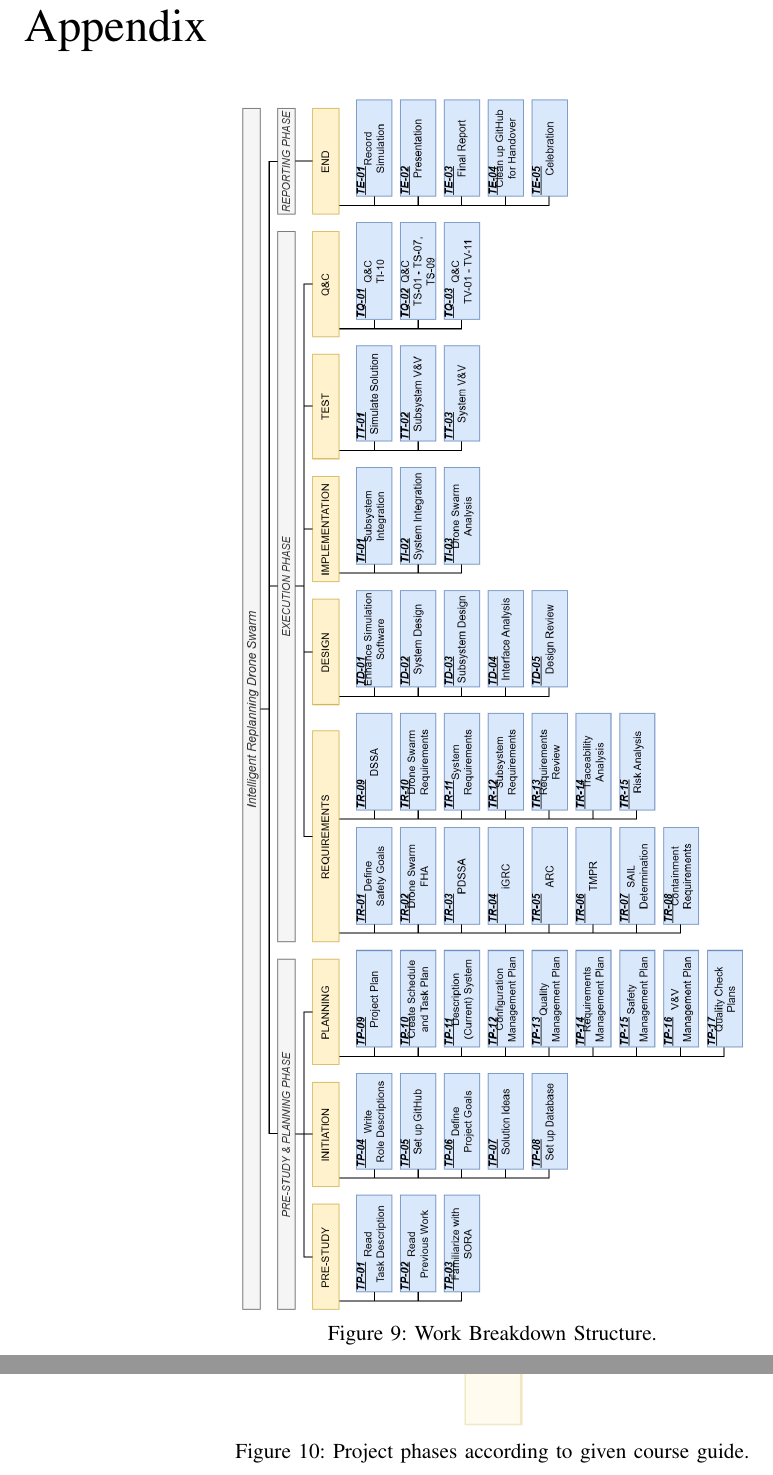
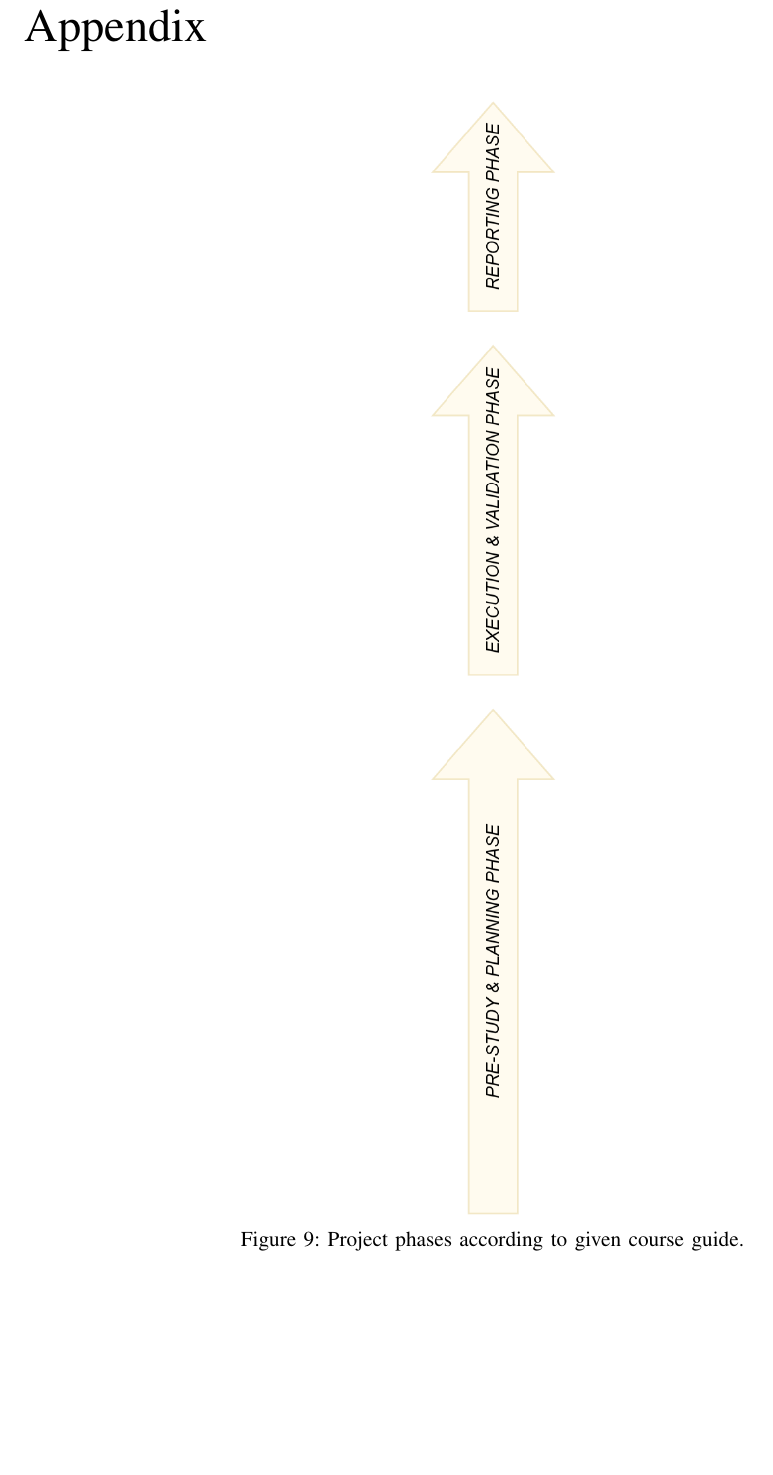
Before and after one commit to MDU-C2/Intelligent-Drone-Swarm, a LaTeX paper (deliverables/project-plan/main.tex, which reads deliverables/project-plan/sections/appendix.tex): two parts of pages 25 and 26 of 30 before the commit and part of page 25 of 29 after it, the two joined at a grey line, cut so that both start at the same text, the shorter picture padded with empty space. Compiled offline with pdfLaTeX; a missing font is replaced by an installed copy or a similar font; a LaTeX package or settings file that is missing is left out.

Commit message:
Update appendix.tex

```diff
--- a/deliverables/project-plan/sections/appendix.tex
+++ b/deliverables/project-plan/sections/appendix.tex
@@ -1,18 +1,10 @@
 \section*{Appendix}
 \addcontentsline{toc}{section}{Appendix}
-
-%WBS
-\begin{figure}[H]
-    \centering
-    \includegraphics[width=1.3\textwidth, angle=90]{figures/WBS-V5.png}
-    \caption{\acrlong{wbs}.}
-    \label{fig:app-WBS}
-\end{figure}
 
 %Project phases
 \begin{figure}[H]
     \centering
-    \includegraphics[width=1.4\textwidth, angle=90]{figures/phases-study-guide-V2.png}
+    \includegraphics[width=1.2\textwidth, angle=90]{figures/phases-study-guide-V2.png}
     \caption{Project phases according to given course guide.}
     \label{fig:app-phases-study-guide}
 \end{figure}
```
